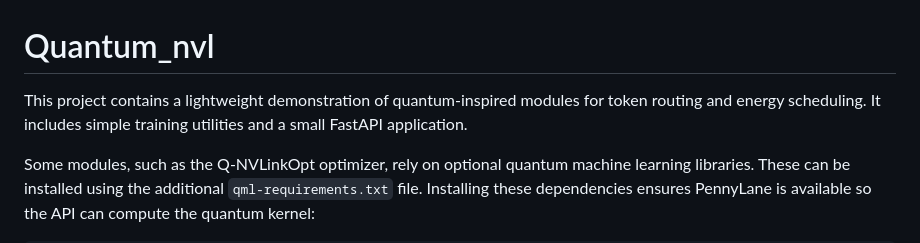
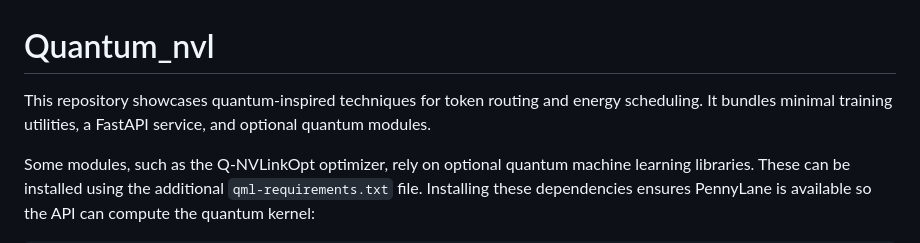
Before and after one commit to Dheeraj1301/Quantum_nvl, a Markdown page: README.md, the part around the change. Rendered like a GitHub page.

Commit message:
Update README introduction

```diff
--- a/README.md
+++ b/README.md
@@ -1,6 +1,6 @@
 # Quantum_nvl
 
-This project contains a lightweight demonstration of quantum-inspired modules for token routing and energy scheduling. It includes simple training utilities and a small FastAPI application.
+This repository showcases quantum-inspired techniques for token routing and energy scheduling. It bundles minimal training utilities, a FastAPI service, and optional quantum modules.
 
 Some modules, such as the Q-NVLinkOpt optimizer, rely on optional quantum
 machine learning libraries. These can be installed using the additional
```
